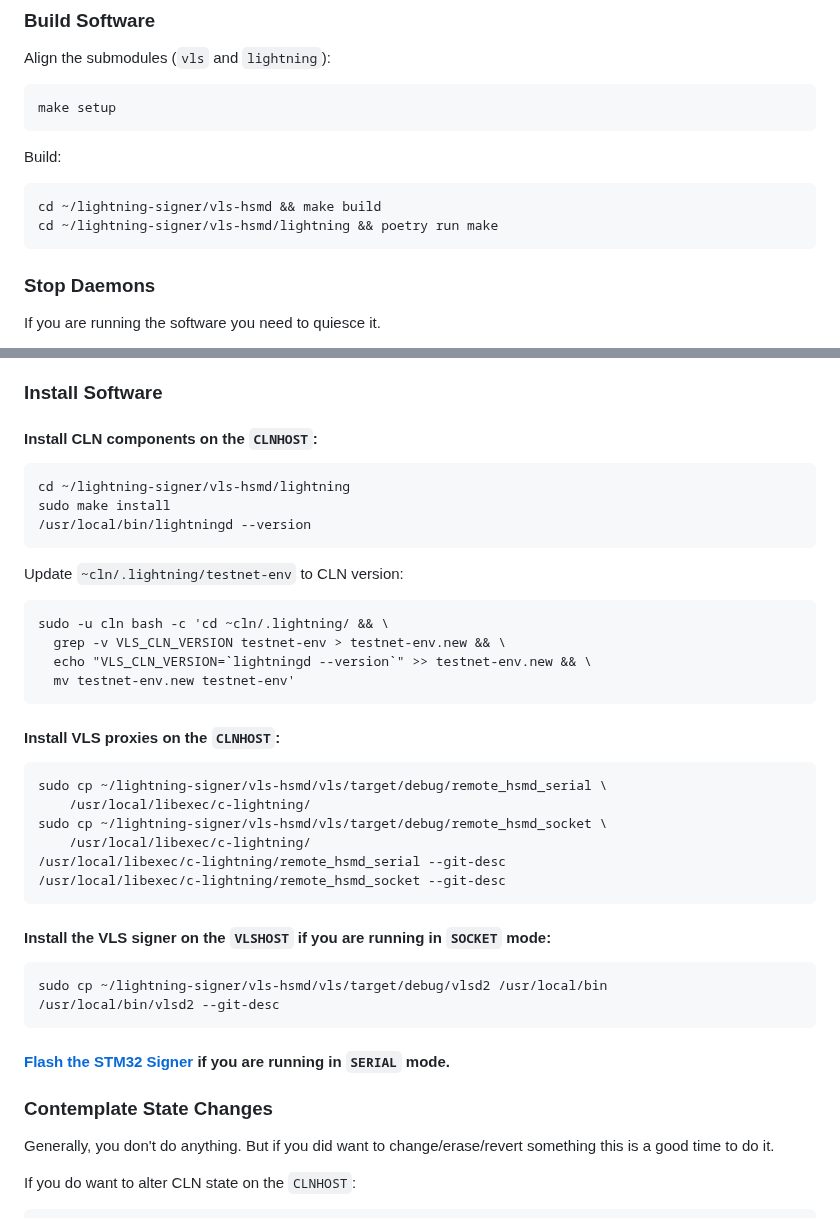
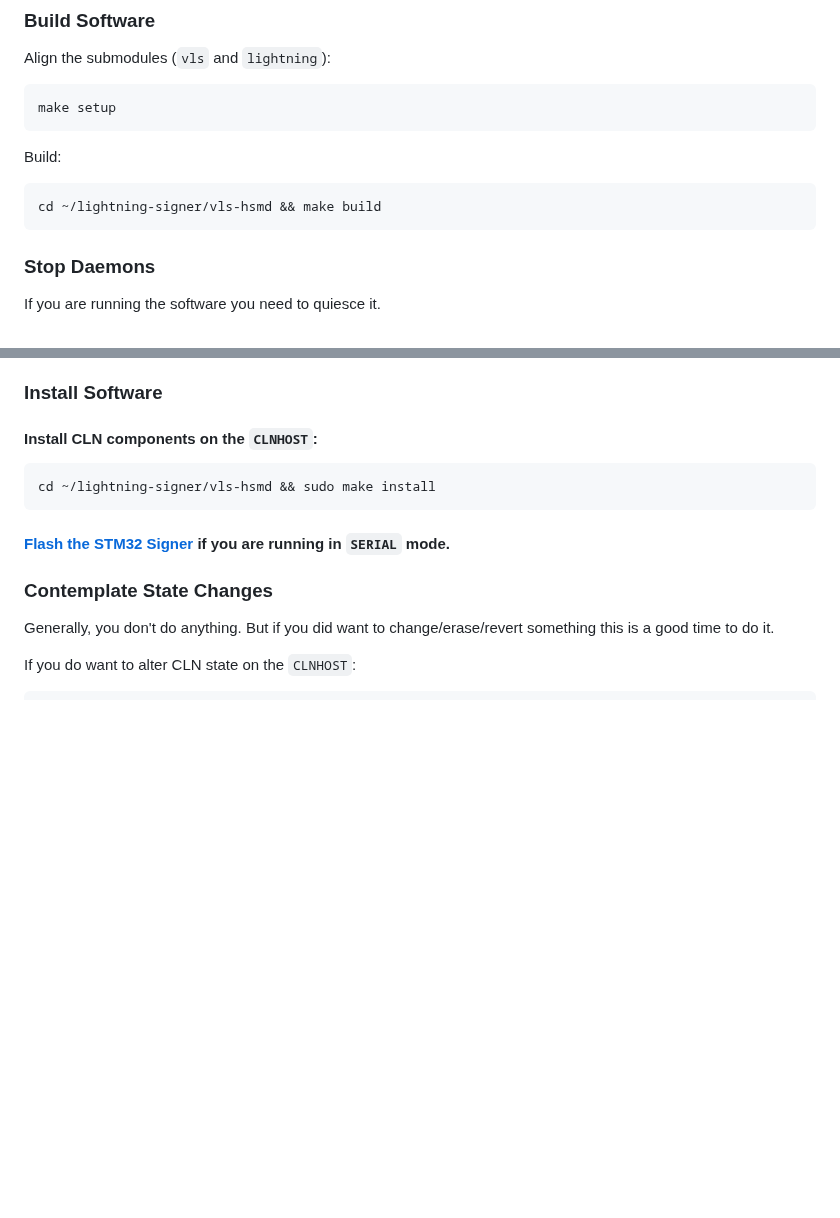
Before and after one commit to lightning-signer/validating-lightning-signer, a Markdown page: contrib/howto/update.md, 2 parts joined by grey strips. Rendered like a GitHub page; blank space fills up the shorter version.

Commit message:
howto: simplified update instructions for build and install
Changelog-Changed: howto: the update instructions for build and install were simplified.

````diff
--- a/contrib/howto/update.md
+++ b/contrib/howto/update.md
@@ -52,7 +52,6 @@ make setup
 Build:
 ```
 cd ~/lightning-signer/vls-hsmd && make build
-cd ~/lightning-signer/vls-hsmd/lightning && poetry run make
 ```
 
 ### Stop Daemons
@@ -84,33 +83,7 @@ is required, the signer can be left idle.
 
 #### Install CLN components on the `CLNHOST`:
 ```
-cd ~/lightning-signer/vls-hsmd/lightning
-sudo make install
-/usr/local/bin/lightningd --version
-```
-
-Update `~cln/.lightning/testnet-env` to CLN version:
-```
-sudo -u cln bash -c 'cd ~cln/.lightning/ && \
-  grep -v VLS_CLN_VERSION testnet-env > testnet-env.new && \
-  echo "VLS_CLN_VERSION=`lightningd --version`" >> testnet-env.new && \
-  mv testnet-env.new testnet-env'
-```
-
-#### Install VLS proxies on the `CLNHOST`:
-```
-sudo cp ~/lightning-signer/vls-hsmd/vls/target/debug/remote_hsmd_serial \
-    /usr/local/libexec/c-lightning/
-sudo cp ~/lightning-signer/vls-hsmd/vls/target/debug/remote_hsmd_socket \
-    /usr/local/libexec/c-lightning/
-/usr/local/libexec/c-lightning/remote_hsmd_serial --git-desc
-/usr/local/libexec/c-lightning/remote_hsmd_socket --git-desc
-```
-
-#### Install the VLS signer on the `VLSHOST` if you are running in `SOCKET` mode:
-```
-sudo cp ~/lightning-signer/vls-hsmd/vls/target/debug/vlsd2 /usr/local/bin
-/usr/local/bin/vlsd2 --git-desc
+cd ~/lightning-signer/vls-hsmd && sudo make install
 ```
 
 #### [Flash the STM32 Signer](./stm32-flash.md) if you are running in `SERIAL` mode.
````
